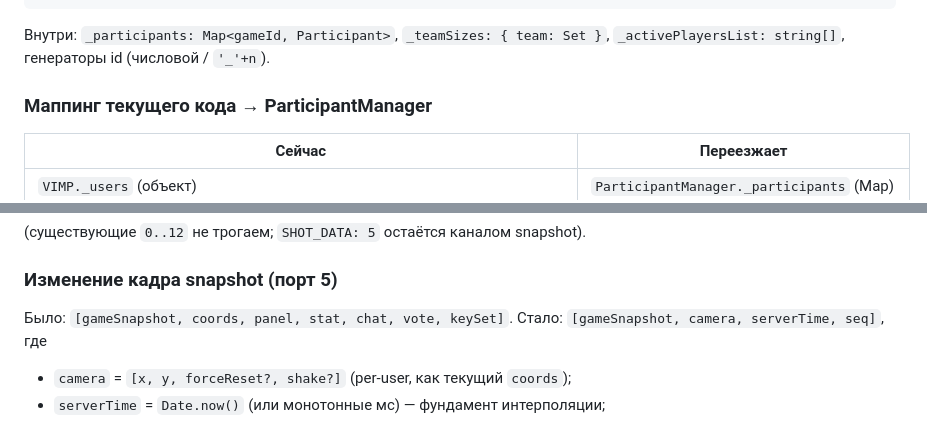
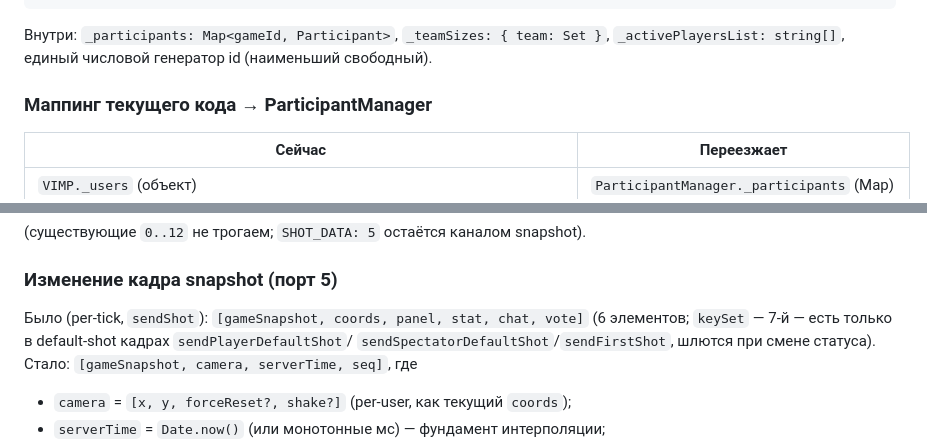
Before and after one commit to lgick/VIMP-Tank-Battle, a Markdown page: OPTIMIZATION_PLAN.md, 2 parts joined by grey strips. Drawn GitHub-style.

````diff
--- a/OPTIMIZATION_PLAN.md
+++ b/OPTIMIZATION_PLAN.md
@@ -172,7 +180,7 @@ class ParticipantManager {
 }
 ```
 Внутри: `_participants: Map<gameId, Participant>`, `_teamSizes: { team: Set }`,
-`_activePlayersList: string[]`, генераторы id (числовой / `'_'+n`).
+`_activePlayersList: string[]`, единый числовой генератор id (наименьший свободный).
 
 ### Маппинг текущего кода → ParticipantManager
 | Сейчас | Переезжает |
@@ -252,7 +260,9 @@ VOTE_DATA: 16,
 (существующие `0..12` не трогаем; `SHOT_DATA: 5` остаётся каналом snapshot).
 
 ### Изменение кадра snapshot (порт 5)
-Было: `[gameSnapshot, coords, panel, stat, chat, vote, keySet]`.
+Было (per-tick, `sendShot`): `[gameSnapshot, coords, panel, stat, chat, vote]` (6 элементов;
+`keySet` — 7-й — есть только в default-shot кадрах `sendPlayerDefaultShot`/
+`sendSpectatorDefaultShot`/`sendFirstShot`, шлются при смене статуса).
 Стало: `[gameSnapshot, camera, serverTime, seq]`, где
 - `camera` = `[x, y, forceReset?, shake?]` (per-user, как текущий `coords`);
 - `serverTime` = `Date.now()` (или монотонные мс) — фундамент интерполяции;
````
Also changed, not shown: other parts of OPTIMIZATION_PLAN.md (+14 -6 lines), CLAUDE.md (+1 -1 lines).
